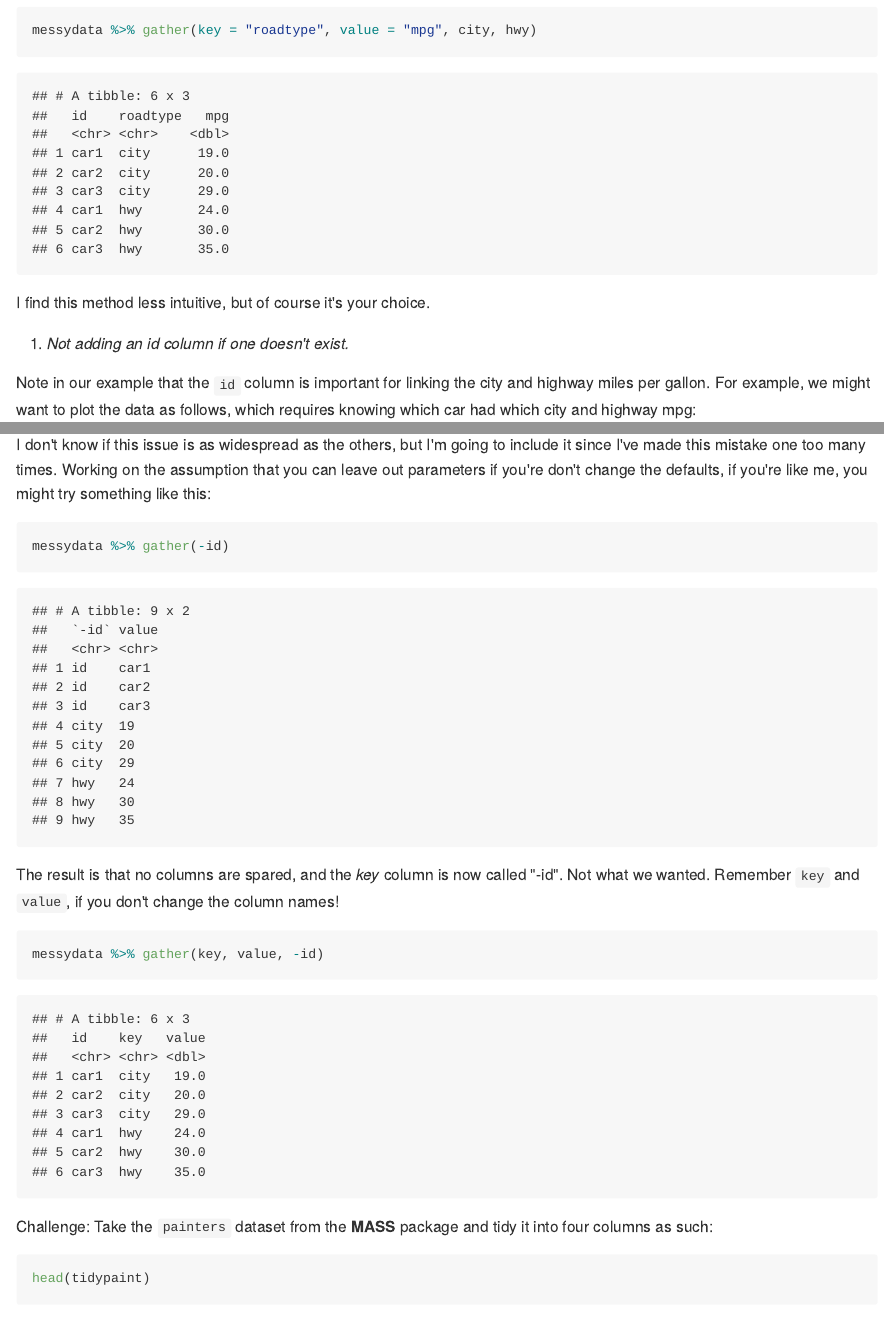
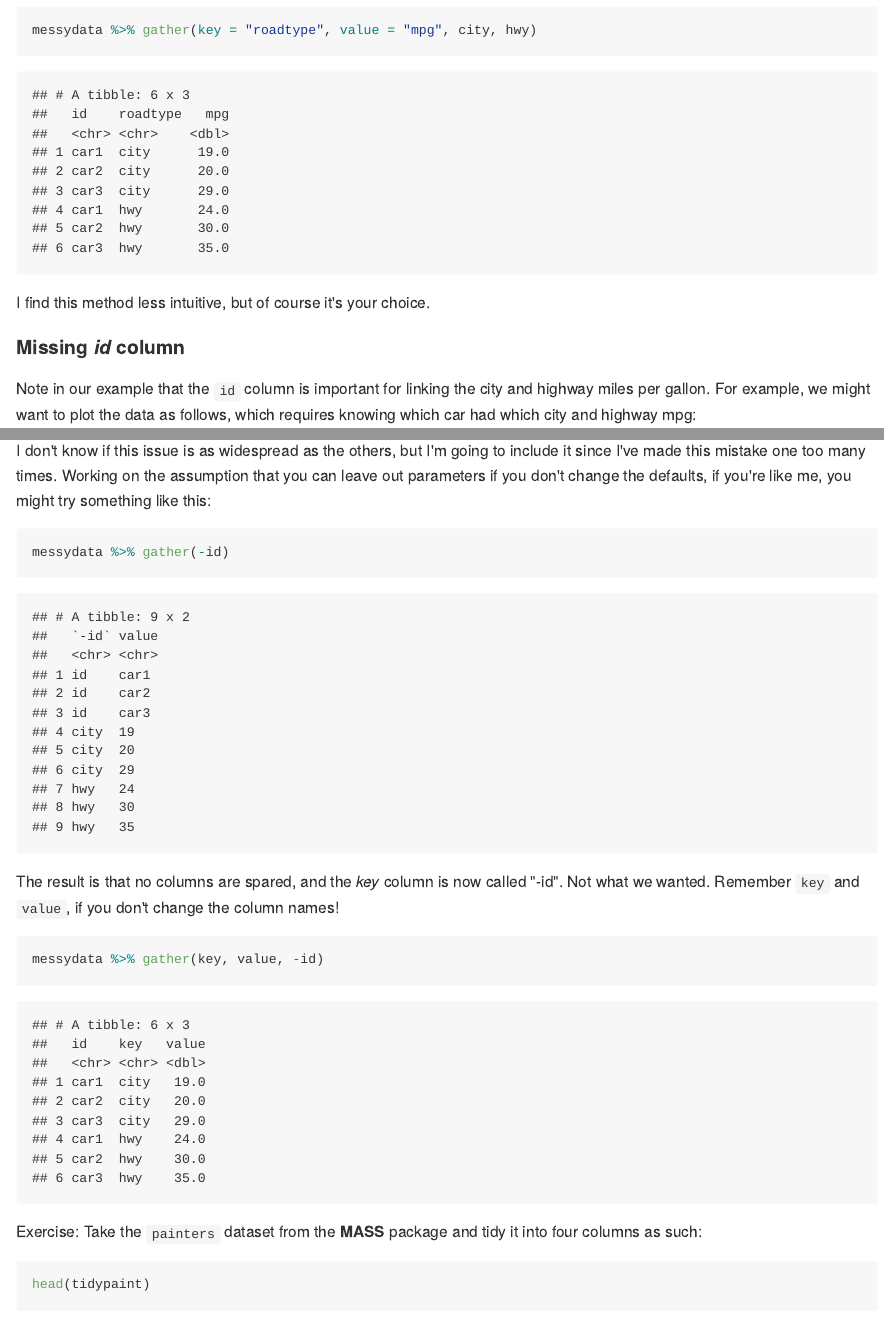
Before and after one commit to jtr13/codehelp, an R Markdown document (R/gather.Rmd): the page in a window 1100 px wide, from 3170 px down before the commit and from 3180 px down after it, so that both start at the same text, and a second part further down, joined at a grey line. The pictures show the output file R/gather.md that the author committed with the source, drawn offline in the style of GitHub.

Commit message:
change troubleshooting list to subtitles

````diff
--- a/R/gather.Rmd
+++ b/R/gather.Rmd
@@ -97,7 +97,7 @@ messydata %>% gather(key = "roadtype", value = "mpg", city, hwy)
 
 I find this method less intuitive, but of course it's your choice.
 
-@. *Not adding an id column if one doesn't exist.*
+#### Missing *id* column
 
 Note in our example that the `id` column is important for linking the city and highway miles per gallon.  For example, we might want to plot the data as follows, which requires knowing which car had which city and highway mpg:
 
@@ -126,5 +126,5 @@ Note that we must specify the "don't touch" id column that we just created.  Als
 
-I don't know if this issue is as widespread as the others, but I'm going to include it since I've made this mistake one too many times.  Working on the assumption that you can leave out parameters if you're don't change the defaults, if you're like me, you might try something like this:
+I don't know if this issue is as widespread as the others, but I'm going to include it since I've made this mistake one too many times.  Working on the assumption that you can leave out parameters if you don't change the defaults, if you're like me, you might try something like this:
 
 ```{r, echo = TRUE}
 messydata %>% gather(-id)
@@ -136,7 +136,7 @@ The result is that no columns are spared, and the *key* column is now called "-i
 messydata %>% gather(key, value, -id)
 ```
 
-Challenge: Take the `painters` dataset from the **MASS** package and tidy it into four columns as such:
+Exercise: Take the `painters` dataset from the **MASS** package and tidy it into four columns as such:
 
 ```{r}
 library(MASS)
````
Also changed, not shown: R/gather.md, R/gather.Rmd (5 more changed lines).
